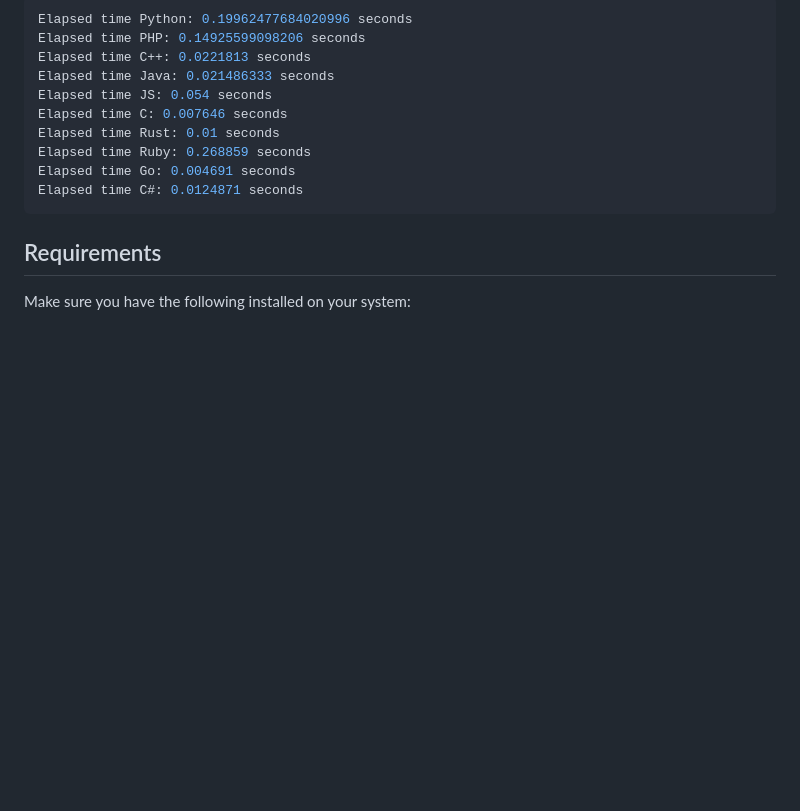
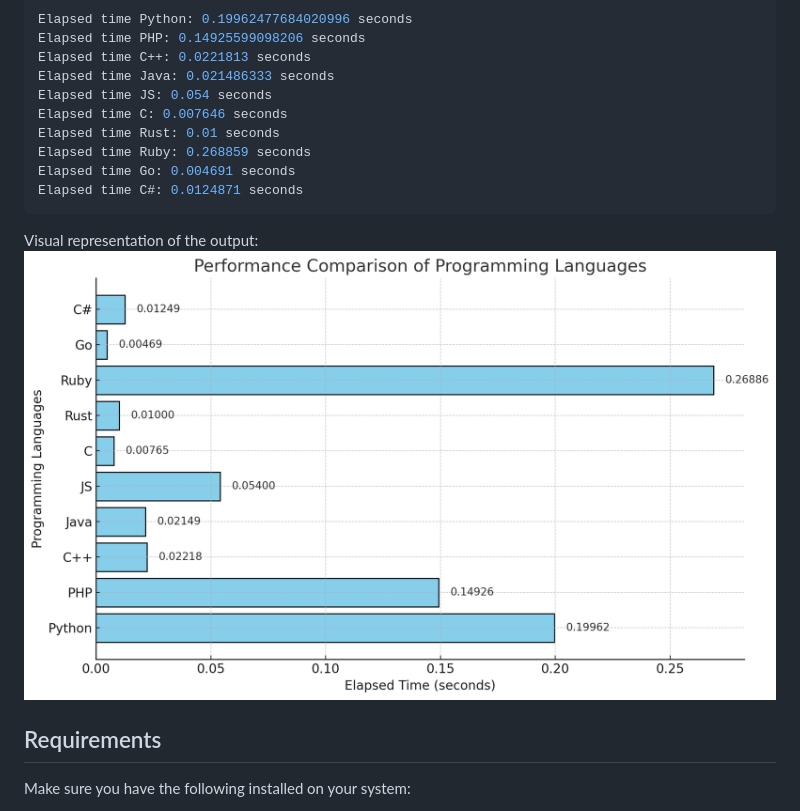
Before and after one commit to Skipper-116/langbench, a Markdown page: README.md, the part around the change. GitHub-like rendering; pictures changed too: image.png (added); blank space fills up the shorter version.

Commit message:
chore: adding visual representation

````diff
--- a/README.md
+++ b/README.md
@@ -72,6 +72,9 @@ Elapsed time Go: 0.004691 seconds
 Elapsed time C#: 0.0124871 seconds
 ```
 
+Visual representation of the output:
+![alt text](image.png)
+
 ## Requirements
 Make sure you have the following installed on your system:
 
````
